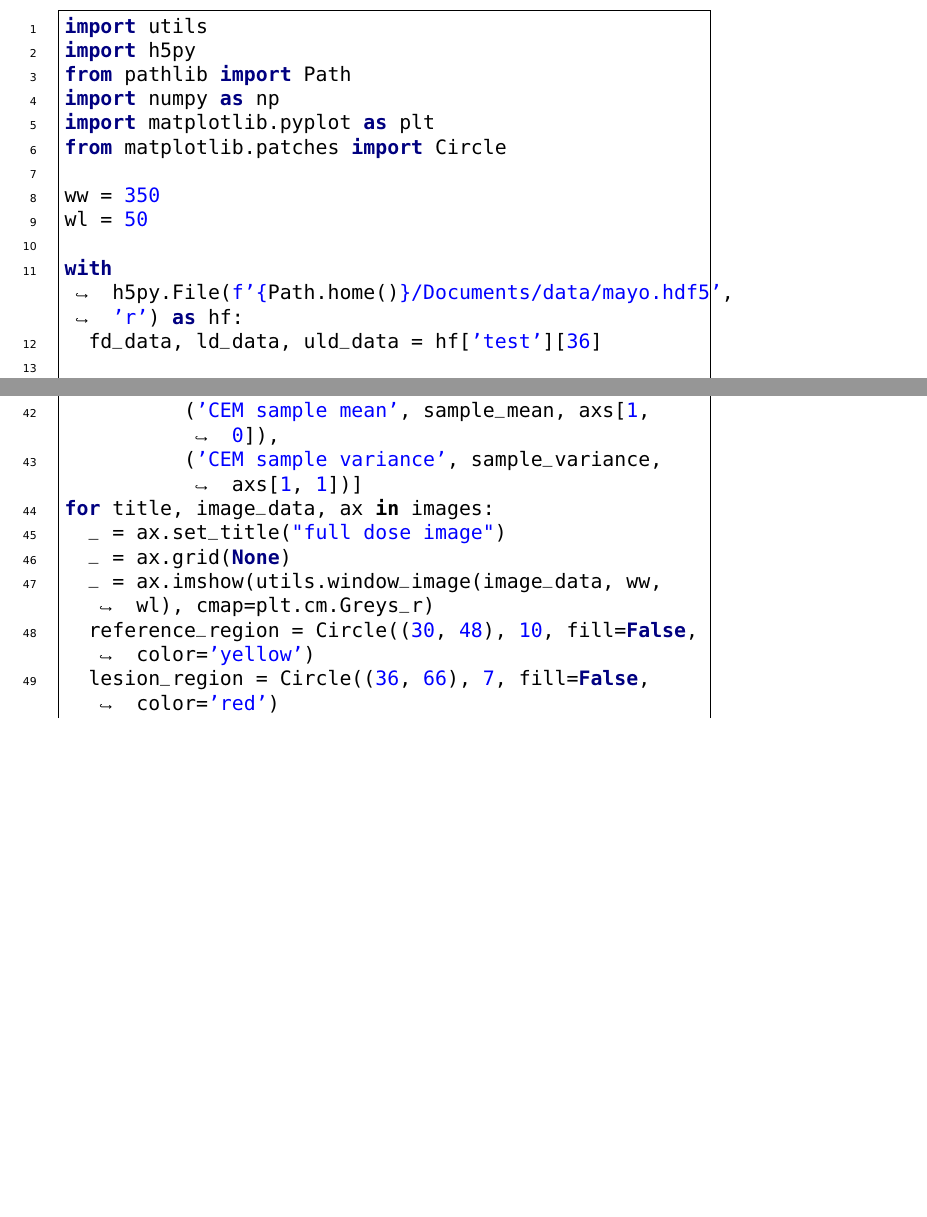
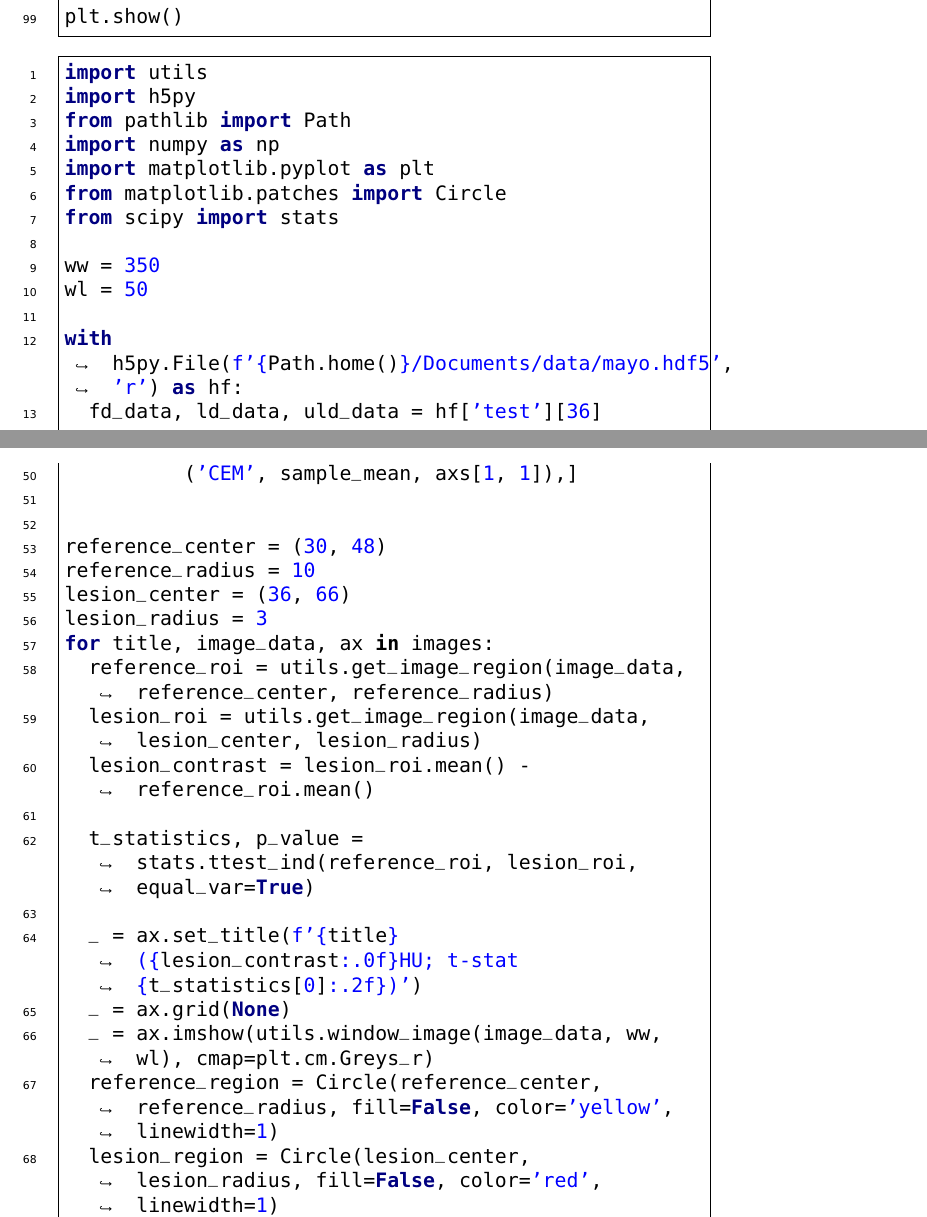
Before and after one commit to ainuyew/bayesian-inversion, a LaTeX document (index.tex): two parts of pages 32 and 33 of 38 before the commit and two parts of pages 32 and 34 of 38 after it, joined at a grey line, cut at the place of the change, the shorter picture padded with empty space. Compiled offline with pdfLaTeX.

Commit message:
calculate t-stat and lesion contrast.

```diff
--- a/index.tex
+++ b/index.tex
@@ -918,6 +918,7 @@ from pathlib import Path
 import numpy as np
 import matplotlib.pyplot as plt
 from matplotlib.patches import Circle
+from scipy import stats
 
 ww = 350
 wl = 50
@@ -925,19 +926,25 @@ wl = 50
 with h5py.File(f'{Path.home()}/Documents/data/mayo.hdf5', 'r') as hf:
   fd_data, ld_data, uld_data = hf['test'][36]
 
+fd_data = fd_data * ww - wl
+ld_data = ld_data * ww - wl
+uld_data = uld_data * ww - wl
+
 samples_path=f'{Path.home()}/Documents/bayesian-inversion/cem_samples.hdf5'
 
 with h5py.File(samples_path, 'r') as hf:
+
   samples = hf['samples']
-  sample_mean = np.mean(samples, axis=0)
-  sample_variance = np.var(samples, axis=0)
-
-
-fd_data = fd_data * ww - wl
-ld_data = ld_data * ww - wl
-uld_data = uld_data * ww - wl
-sample_mean = sample_mean * ww - wl
-sample_variance = sample_variance * ww - wl
+  sample_mean = np.mean(samples, axis=0) * ww - wl
+  sample_variance = np.var(samples, axis=0) * ww - wl
+  lesion_contrast_sum = 0.
+  for sample in samples:
+    sample_hu = sample * ww - wl
+    reference_roi = utils.get_image_region(sample_hu, reference_center, reference_radius)
+    lesion_roi = utils.get_image_region(sample_hu, lesion_center, lesion_radius)
+    lesion_contrast = lesion_roi.mean() - reference_roi.mean()
+    lesion_contrast_sum = lesion_contrast + lesion_contrast_sum
+  print(f'mean of CEM individual sample contrast = {lesion_contrast_sum/len(samples)}')
 
 # save images for analysis
 for file_name, image_data in [('full_dose.png', fd_data), ('ultra_low_dose.png', uld_data), ('cem_sample_mean.png', sample_mean)]:
@@ -952,20 +959,30 @@ imkwargs = dict(vmin=-0.2, vmax=0.2)
 fig, axs = plt.subplots(2, 2, figsize=(8, 4.5), sharex=True, sharey=True)
 _ = fig.tight_layout()
 images = [('full dose', fd_data, axs[0, 0]),
-          ('ultra low dose', uld_data, axs[0, 1]),
-          ('CEM sample mean', sample_mean, axs[1, 0]),
-          ('CEM sample variance', sample_variance, axs[1, 1])]
+          ('low dose', ld_data, axs[0, 1]),
+          ('ultra low dose', uld_data, axs[1, 0]),
+          ('CEM', sample_mean, axs[1, 1]),]
+
+
+reference_center = (30, 48)
+reference_radius = 10
+lesion_center = (36, 66)
+lesion_radius = 3
 for title, image_data, ax in images:
-  _ = ax.set_title("full dose image")
+  reference_roi = utils.get_image_region(image_data, reference_center, reference_radius)
+  lesion_roi = utils.get_image_region(image_data, lesion_center, lesion_radius)
+  lesion_contrast = lesion_roi.mean() - reference_roi.mean()
+
+  t_statistics, p_value = stats.ttest_ind(reference_roi, lesion_roi, equal_var=True)
+
+  _ = ax.set_title(f'{title} ({lesion_contrast:.0f}HU; t-stat {t_statistics[0]:.2f})')
   _ = ax.grid(None)
   _ = ax.imshow(utils.window_image(image_data, ww, wl), cmap=plt.cm.Greys_r)
-  reference_region = Circle((30, 48), 10, fill=False, color='yellow')
-  lesion_region = Circle((36, 66), 7, fill=False, color='red')
+  reference_region = Circle(reference_center, reference_radius, fill=False, color='yellow', linewidth=1)
+  lesion_region = Circle(lesion_center, lesion_radius, fill=False, color='red', linewidth=1)
   ax.add_patch(reference_region)
   ax.add_patch(lesion_region)
 
+
 plt.show()
 
-print(f'MSE(uld, fd) {np.mean((uld_data - fd_data)**2)}')
-print(f'MSE(cem, fd) {np.mean((sample_mean - fd_data)**2)}')
-print(f'MSE(cem, uld) {np.mean((sample_mean - uld_data)**2)}')
```
Also changed, not shown: .ob-jupyter/c0d3faf8568bb73b79850dee089afa499602f75b.png (added), .ob-jupyter/dbe91531a48181690bce1199a78c3b0780d4a125.png (deleted), .ob-jupyter/e740404a2befda3f577afd66c37d89a71ea77324.png (added), index.tex (41 more changed lines), 2 other files.
